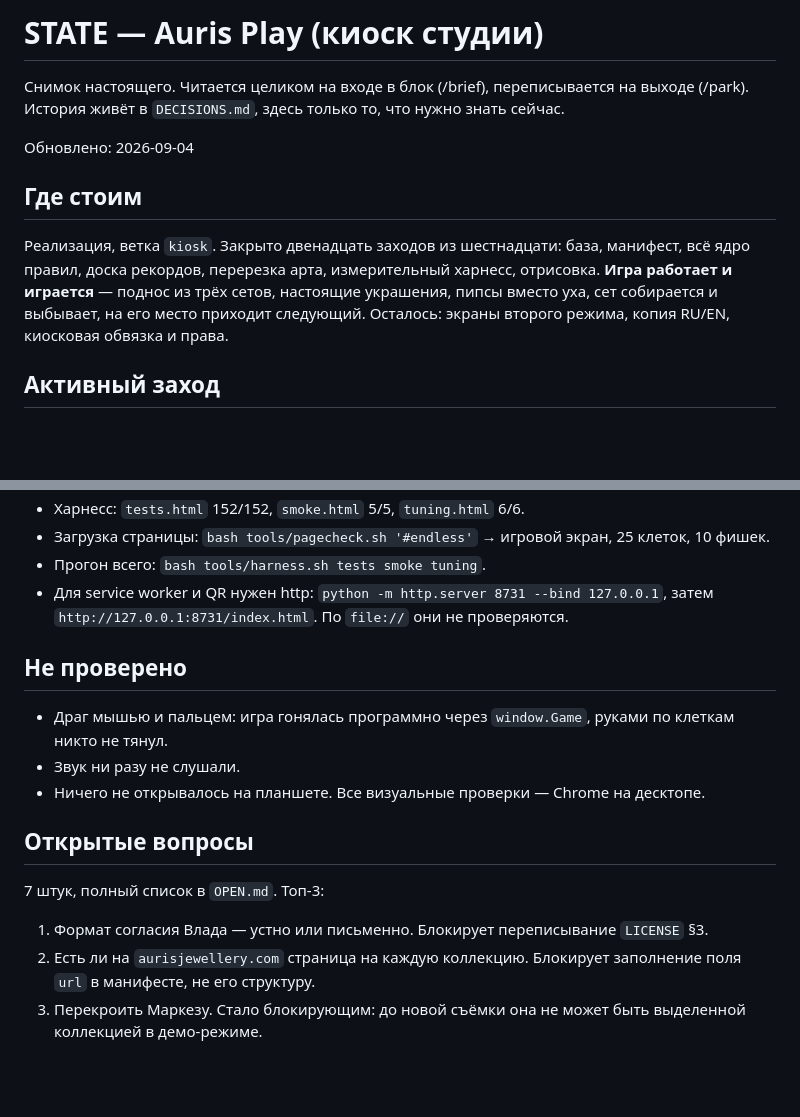
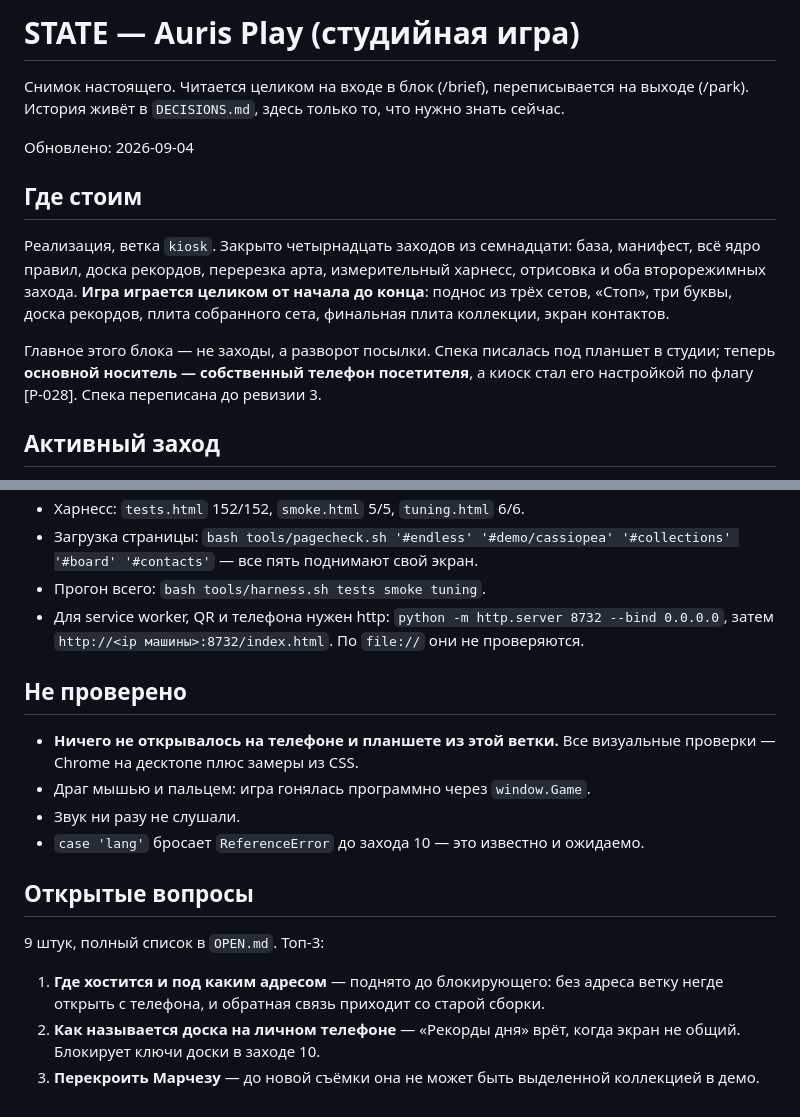
Before and after one commit to besteto/auris-play, a Markdown page: STATE.md, 2 parts joined by grey strips. Rendered like a GitHub page; blank space fills up the shorter version.

```diff
--- a/STATE.md
+++ b/STATE.md
@@ -1,4 +1,4 @@
-# STATE — Auris Play (киоск студии)
+# STATE — Auris Play (студийная игра)
 
 Снимок настоящего. Читается целиком на входе в блок (/brief), переписывается на
 выходе (/park). История живёт в `DECISIONS.md`, здесь только то, что нужно знать
@@ -8,11 +8,15 @@
 
 ## Где стоим
 
-Реализация, ветка `kiosk`. Закрыто двенадцать заходов из шестнадцати: база, манифест,
-всё ядро правил, доска рекордов, перерезка арта, измерительный харнесс, отрисовка.
-**Игра работает и играется** — поднос из трёх сетов, настоящие украшения, пипсы вместо
-уха, сет собирается и выбывает, на его место приходит следующий. Осталось: экраны
-второго режима, копия RU/EN, киосковая обвязка и права.
+Реализация, ветка `kiosk`. Закрыто четырнадцать заходов из семнадцати: база, манифест,
+всё ядро правил, доска рекордов, перерезка арта, измерительный харнесс, отрисовка и
+оба второрежимных захода. **Игра играется целиком от начала до конца**: поднос из трёх
+сетов, «Стоп», три буквы, доска рекордов, плита собранного сета, финальная плита
+коллекции, экран контактов.
+
+Главное этого блока — не заходы, а разворот посылки. Спека писалась под планшет в
+студии; теперь **основной носитель — собственный телефон посетителя**, а киоск стал его
+настройкой по флагу [Р-028]. Спека переписана до ревизии 3.
 
 ## Активный заход
 
@@ -93,23 +98,24 @@
 - Харнесс: `tests.html` 152/152, `smoke.html` 5/5, `tuning.html` 6/6.
-- Загрузка страницы: `bash tools/pagecheck.sh '#endless'` → игровой экран, 25 клеток,
-  10 фишек.
+- Загрузка страницы: `bash tools/pagecheck.sh '#endless' '#demo/cassiopea' '#collections' '#board' '#contacts'` — все пять поднимают свой экран.
 - Прогон всего: `bash tools/harness.sh tests smoke tuning`.
-- Для service worker и QR нужен http: `python -m http.server 8731 --bind 127.0.0.1`,
-  затем `http://127.0.0.1:8731/index.html`. По `file://` они не проверяются.
+- Для service worker, QR и телефона нужен http: `python -m http.server 8732 --bind 0.0.0.0`,
+  затем `http://<ip машины>:8732/index.html`. По `file://` они не проверяются.
 
 ## Не проверено
 
-- Драг мышью и пальцем: игра гонялась программно через `window.Game`, руками по
-  клеткам никто не тянул.
+- **Ничего не открывалось на телефоне и планшете из этой ветки.** Все визуальные
+  проверки — Chrome на десктопе плюс замеры из CSS.
+- Драг мышью и пальцем: игра гонялась программно через `window.Game`.
 - Звук ни разу не слушали.
-- Ничего не открывалось на планшете. Все визуальные проверки — Chrome на десктопе.
+- `case 'lang'` бросает `ReferenceError` до захода 10 — это известно и ожидаемо.
 
 ## Открытые вопросы
 
-7 штук, полный список в `OPEN.md`. Топ-3:
+9 штук, полный список в `OPEN.md`. Топ-3:
 
-1. Формат согласия Влада — устно или письменно. Блокирует переписывание `LICENSE` §3.
-2. Есть ли на `aurisjewellery.com` страница на каждую коллекцию. Блокирует заполнение
-   поля `url` в манифесте, не его структуру.
-3. Перекроить Маркезу. Стало блокирующим: до новой съёмки она не может быть выделенной
-   коллекцией в демо-режиме.
+1. **Где хостится и под каким адресом** — поднято до блокирующего: без адреса ветку
+   негде открыть с телефона, и обратная связь приходит со старой сборки.
+2. **Как называется доска на личном телефоне** — «Рекорды дня» врёт, когда экран не
+   общий. Блокирует ключи доски в заходе 10.
+3. **Перекроить Марчезу** — до новой съёмки она не может быть выделенной коллекцией
+   в демо.
```
Also changed, not shown: other parts of STATE.md (+46 -45 lines), DECISIONS.md (+30 -0 lines).
